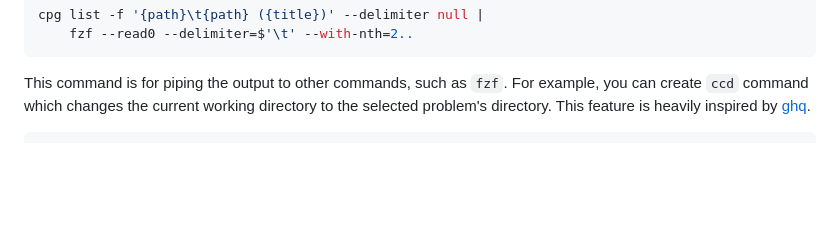
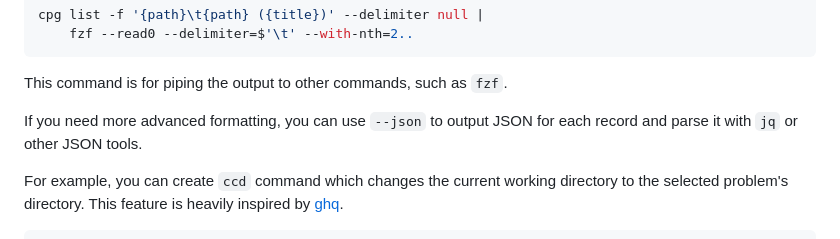
Before and after one commit to sevenc-nanashi/competitive-programming-cli, a Markdown page: docs/content/workspaces.md, the part around the change. GitHub-like rendering; blank space fills up the shorter version.

Commit message:
docs: document json

````diff
--- a/docs/content/workspaces.md
+++ b/docs/content/workspaces.md
@@ -180,6 +180,10 @@ cpg list -f '{path}\t{path} ({title})' --delimiter null |
 ```
 
 This command is for piping the output to other commands, such as `fzf`.
+
+If you need more advanced formatting, you can use `--json` to output JSON for each record
+and parse it with `jq` or other JSON tools.
+
 For example, you can create `ccd` command which changes the current working directory to the selected problem's directory.
 This feature is heavily inspired by [ghq](https://github.com/x-motemen/ghq).
 
````
